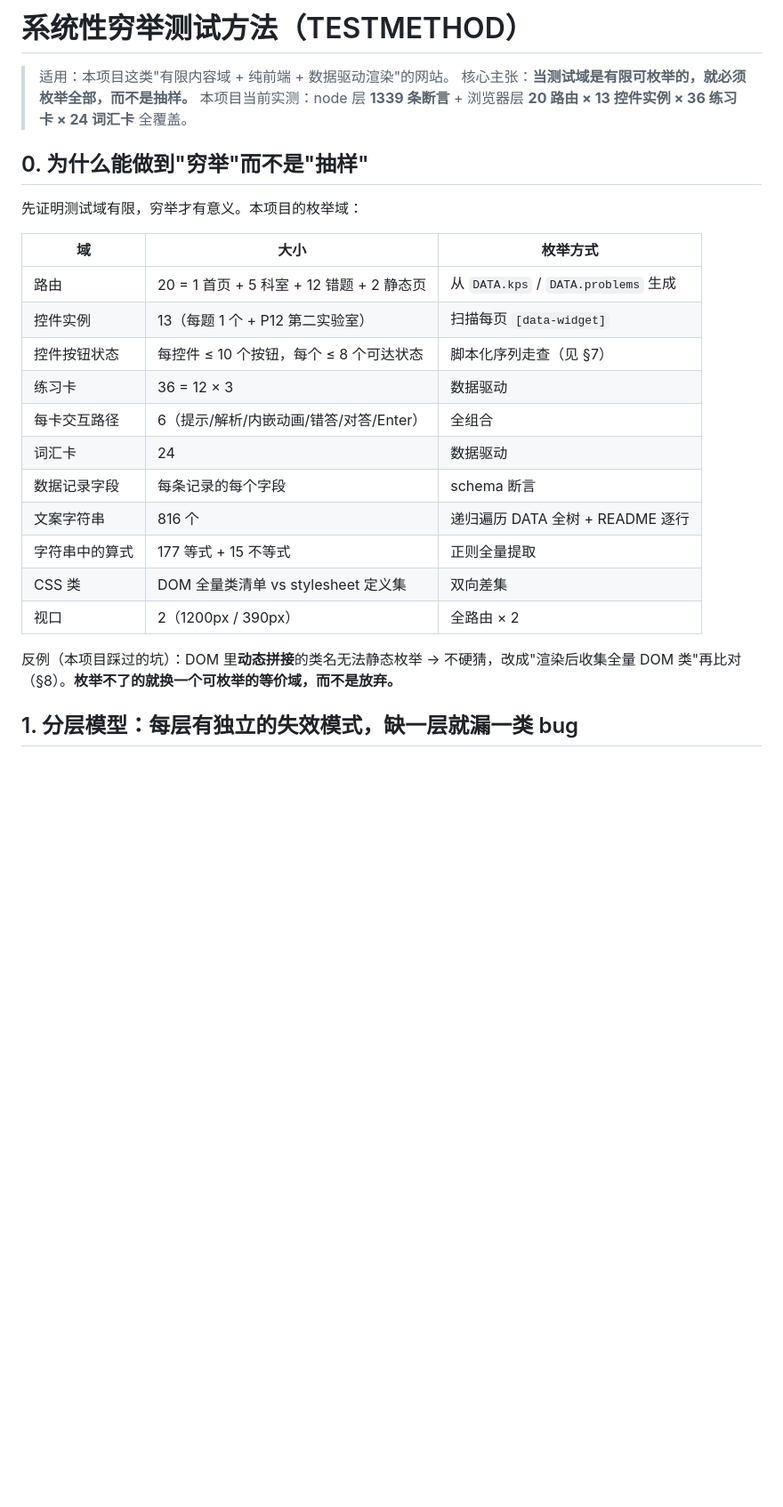
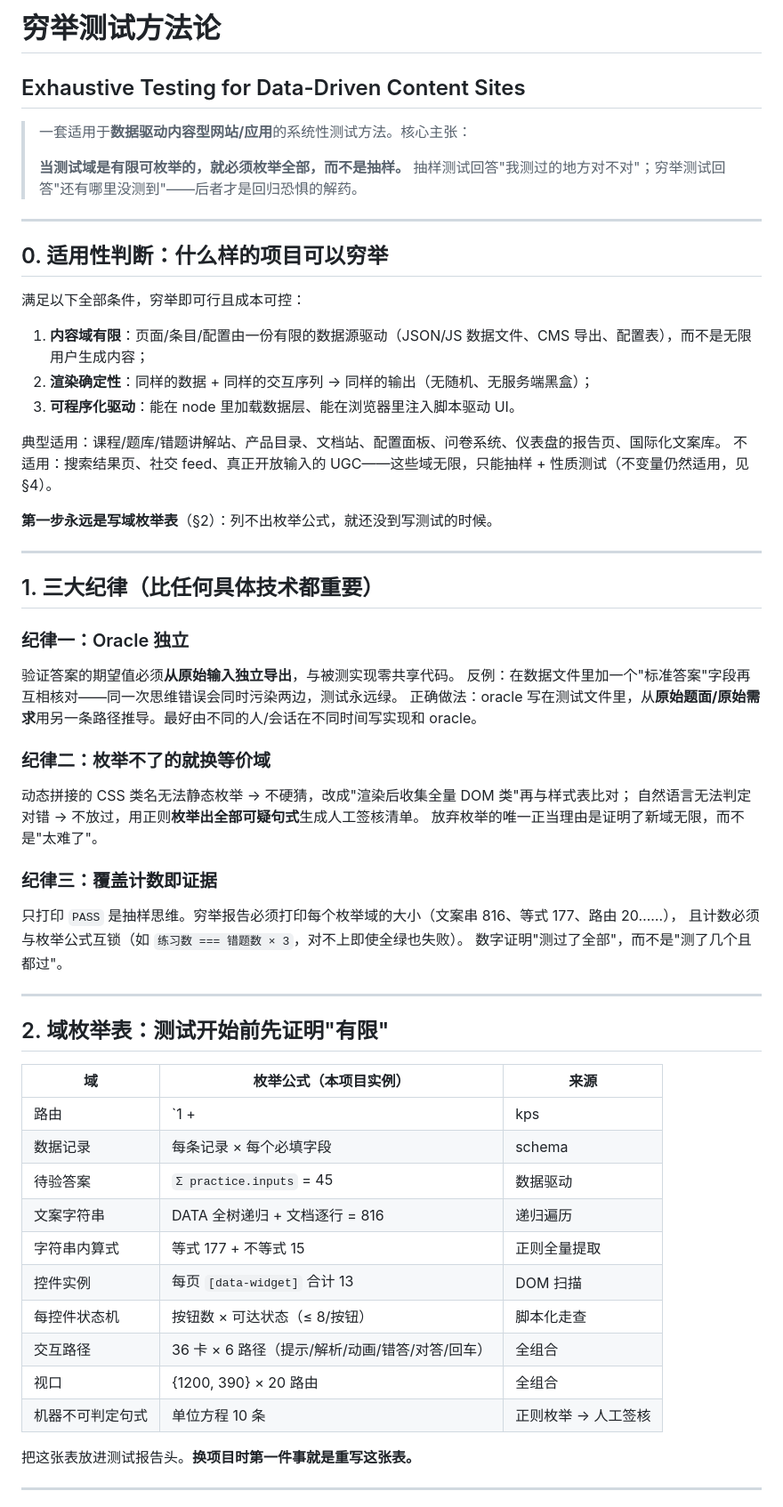
Before and after one commit to CrazyRock114/willMath, a Markdown page: TESTMETHOD.md, the part around one of its changes. Shown at 89% size. GitHub-like rendering; blank space fills up the shorter version.

```diff
--- a/TESTMETHOD.md
+++ b/TESTMETHOD.md
@@ -1,28 +1,63 @@
-# 系统性穷举测试方法（TESTMETHOD）
+# 穷举测试方法论
+## Exhaustive Testing for Data-Driven Content Sites
 
-> 适用：本项目这类"有限内容域 + 纯前端 + 数据驱动渲染"的网站。
-> 核心主张：**当测试域是有限可枚举的，就必须枚举全部，而不是抽样。**
-> 本项目当前实测：node 层 **1339 条断言** + 浏览器层 **20 路由 × 13 控件实例 × 36 练习卡 × 24 词汇卡** 全覆盖。
+> 一套适用于**数据驱动内容型网站/应用**的系统性测试方法。核心主张：
+>
+> **当测试域是有限可枚举的，就必须枚举全部，而不是抽样。**
+> 抽样测试回答"我测过的地方对不对"；穷举测试回答"还有哪里没测到"——后者才是回归恐惧的解药。
 
-## 0. 为什么能做到"穷举"而不是"抽样"
+---
 
-先证明测试域有限，穷举才有意义。本项目的枚举域：
+## 0. 适用性判断：什么样的项目可以穷举
 
-| 域 | 大小 | 枚举方式 |
+满足以下全部条件，穷举即可行且成本可控：
+
+1. **内容域有限**：页面/条目/配置由一份有限的数据源驱动（JSON/JS 数据文件、CMS 导出、配置表），而不是无限用户生成内容；
+2. **渲染确定性**：同样的数据 + 同样的交互序列 → 同样的输出（无随机、无服务端黑盒）；
+3. **可程序化驱动**：能在 node 里加载数据层、能在浏览器里注入脚本驱动 UI。
+
+典型适用：课程/题库/错题讲解站、产品目录、文档站、配置面板、问卷系统、仪表盘的报告页、国际化文案库。
+不适用：搜索结果页、社交 feed、真正开放输入的 UGC——这些域无限，只能抽样 + 性质测试（不变量仍然适用，见 §4）。
+
+**第一步永远是写域枚举表**（§2）：列不出枚举公式，就还没到写测试的时候。
+
+---
+
+## 1. 三大纪律（比任何具体技术都重要）
+
+### 纪律一：Oracle 独立
+验证答案的期望值必须**从原始输入独立导出**，与被测实现零共享代码。
+反例：在数据文件里加一个"标准答案"字段再互相核对——同一次思维错误会同时污染两边，测试永远绿。
+正确做法：oracle 写在测试文件里，从**原始题面/原始需求**用另一条路径推导。最好由不同的人/会话在不同时间写实现和 oracle。
+
+### 纪律二：枚举不了的就换等价域
+动态拼接的 CSS 类名无法静态枚举 → 不硬猜，改成"渲染后收集全量 DOM 类"再与样式表比对；
+自然语言无法判定对错 → 不放过，用正则**枚举出全部可疑句式**生成人工签核清单。
+放弃枚举的唯一正当理由是证明了新域无限，而不是"太难了"。
+
+### 纪律三：覆盖计数即证据
+只打印 `PASS` 是抽样思维。穷举报告必须打印每个枚举域的大小（文案串 816、等式 177、路由 20……），
+且计数必须与枚举公式互锁（如 `练习数 === 错题数 × 3`，对不上即使全绿也失败）。
+数字证明"测过了全部"，而不是"测了几个且都过"。
+
+---
+
+## 2. 域枚举表：测试开始前先证明"有限"
+
+| 域 | 枚举公式（本项目实例） | 来源 |
 | --- | --- | --- |
-| 路由 | 20 = 1 首页 + 5 科室 + 12 错题 + 2 静态页 | 从 `DATA.kps` / `DATA.problems` 生成 |
-| 控件实例 | 13（每题 1 个 + P12 第二实验室） | 扫描每页 `[data-widget]` |
-| 控件按钮状态 | 每控件 ≤ 10 个按钮，每个 ≤ 8 个可达状态 | 脚本化序列走查（见 §7） |
-| 练习卡 | 36 = 12 × 3 | 数据驱动 |
-| 每卡交互路径 | 6（提示/解析/内嵌动画/错答/对答/Enter） | 全组合 |
-| 词汇卡 | 24 | 数据驱动 |
-| 数据记录字段 | 每条记录的每个字段 | schema 断言 |
-| 文案字符串 | 816 个 | 递归遍历 DATA 全树 + README 逐行 |
-| 字符串中的算式 | 177 等式 + 15 不等式 | 正则全量提取 |
-| CSS 类 | DOM 全量类清单 vs stylesheet 定义集 | 双向差集 |
-| 视口 | 2（1200px / 390px） | 全路由 × 2 |
+| 路由 | `1 + |kps| + |problems| + |静态页|` = 20 | 数据驱动生成 |
+| 数据记录 | 每条记录 × 每个必填字段 | schema |
+| 待验答案 | `Σ practice.inputs` = 45 | 数据驱动 |
+| 文案字符串 | DATA 全树递归 + 文档逐行 = 816 | 递归遍历 |
+| 字符串内算式 | 等式 177 + 不等式 15 | 正则全量提取 |
+| 控件实例 | 每页 `[data-widget]` 合计 13 | DOM 扫描 |
+| 每控件状态机 | 按钮数 × 可达状态（≤ 8/按钮） | 脚本化走查 |
+| 交互路径 | 36 卡 × 6 路径（提示/解析/动画/错答/对答/回车） | 全组合 |
+| 视口 | {1200, 390} × 20 路由 | 全组合 |
+| 机器不可判定句式 | 单位方程 10 条 | 正则枚举 → 人工签核 |
 
-反例（本项目踩过的坑）：DOM 里**动态拼接**的类名无法静态枚举 → 不硬猜，改成"渲染后收集全量 DOM 类"再比对（§8）。**枚举不了的就换一个可枚举的等价域，而不是放弃。**
+把这张表放进测试报告头。**换项目时第一件事就是重写这张表。**
 
-## 1. 分层模型：每层有独立的失效模式，缺一层就漏一类 bug
+---
 
```
Also changed, not shown: other parts of TESTMETHOD.md (+110 -73 lines), README.md (+1 -1 lines).
